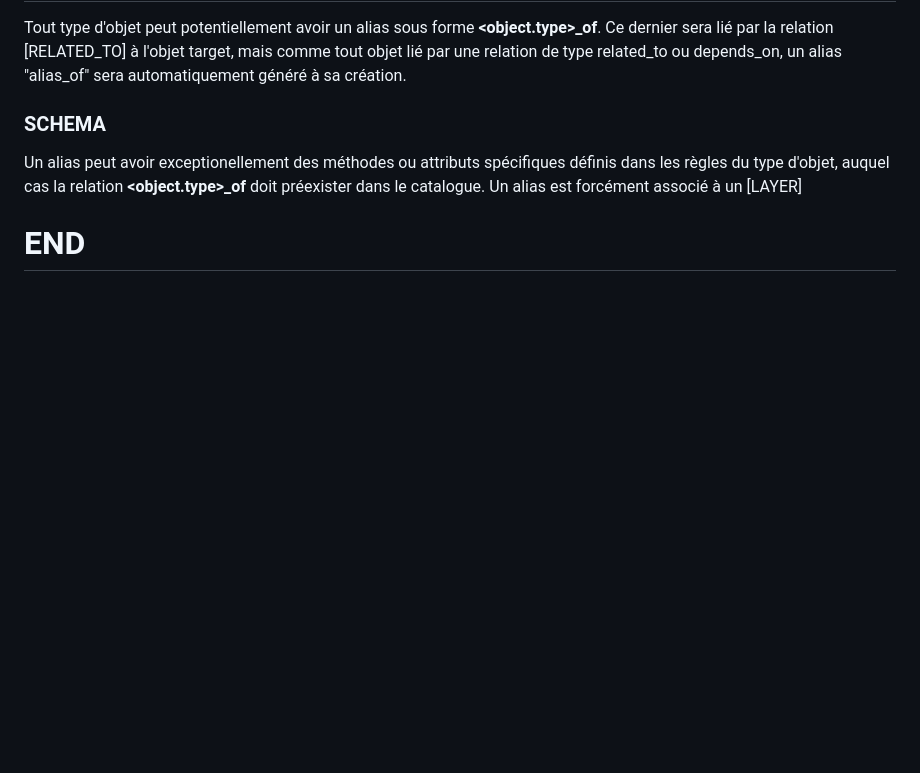
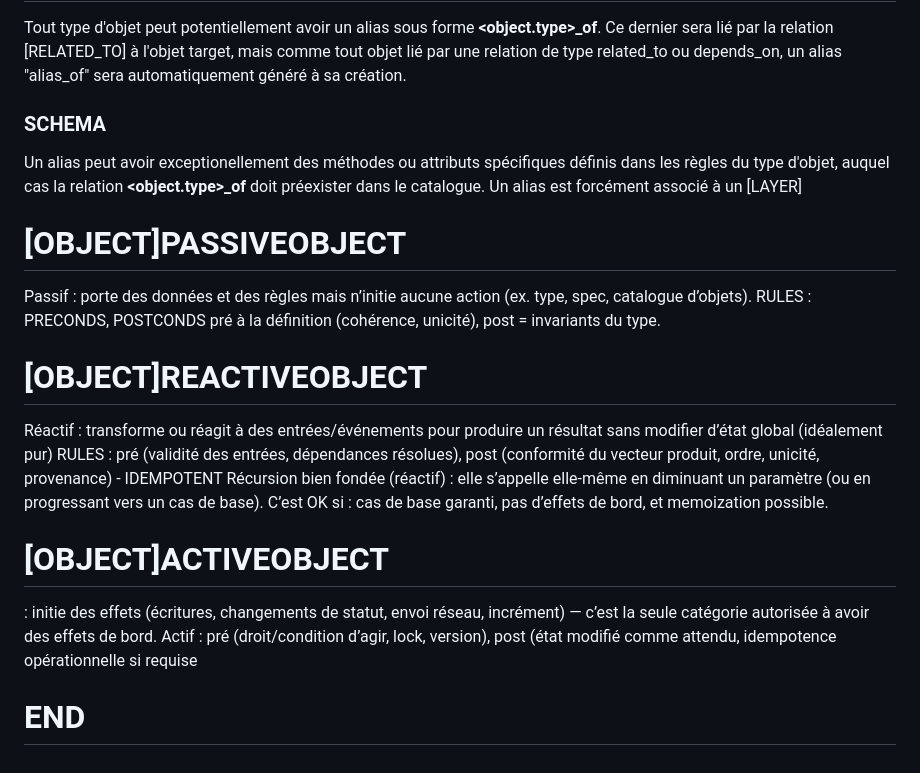
Before and after one commit to EUREKAI25/EUREKAI, a Markdown page: BASES/object.md, the part around the change. Drawn GitHub-style; blank space fills up the shorter version.

Commit message:
[draft] BASES/object.md

```diff
--- a/BASES/object.md
+++ b/BASES/object.md
@@ -228,5 +228,15 @@ Tout type d'objet peut potentiellement avoir un alias sous forme **<object.type>
 ### SCHEMA
 Un alias peut avoir exceptionellement des méthodes ou attributs spécifiques définis dans les règles du type d'objet, auquel cas la relation **<object.type>_of** doit préexister dans le catalogue.
 Un alias est forcément associé à un [LAYER]
+# [OBJECT]PASSIVEOBJECT
+Passif : porte des données et des règles mais n’initie aucune action (ex. type, spec, catalogue d’objets).
+RULES : PRECONDS, POSTCONDS pré à la définition (cohérence, unicité), post = invariants du type.
+# [OBJECT]REACTIVEOBJECT
+Réactif : transforme ou réagit à des entrées/événements pour produire un résultat sans modifier d’état global (idéalement pur)
+RULES : pré (validité des entrées, dépendances résolues), post (conformité du vecteur produit, ordre, unicité, provenance) - IDEMPOTENT
+Récursion bien fondée (réactif) : elle s’appelle elle-même en diminuant un paramètre (ou en progressant vers un cas de base). C’est OK si : cas de base garanti, pas d’effets de bord, et memoization possible.
+# [OBJECT]ACTIVEOBJECT
+ : initie des effets (écritures, changements de statut, envoi réseau, incrément) — c’est la seule catégorie autorisée à avoir des effets de bord.
+ Actif : pré (droit/condition d’agir, lock, version), post (état modifié comme attendu, idempotence opérationnelle si requise
 
 # END
```
